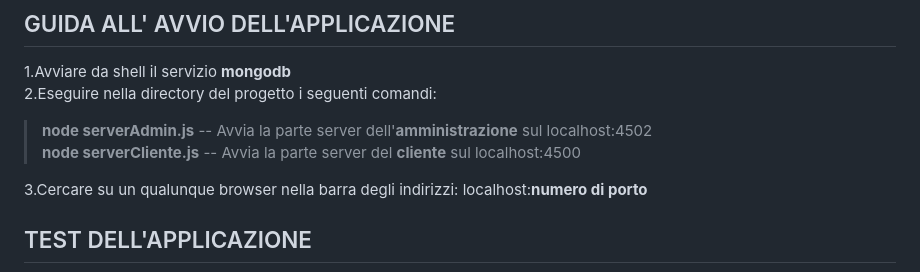
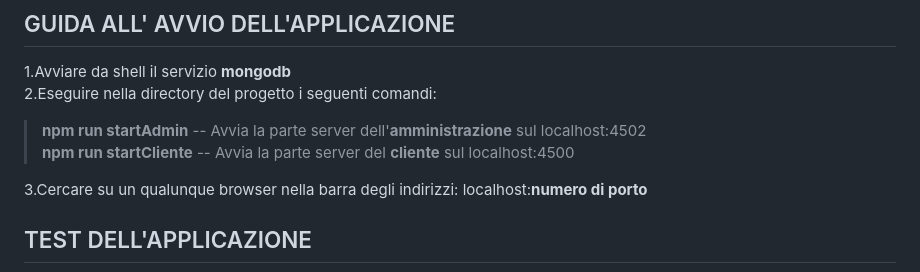
Before and after one commit to Salvr28/Progetto_ACP, a Markdown page: README.md, the part around the change. GitHub-like rendering.

```diff
--- a/README.md
+++ b/README.md
@@ -30,8 +30,8 @@ In caso di problemi controllare che il _package.json_ contenga le versioni citat
 1.Avviare da shell il servizio **mongodb**\
 2.Eseguire nella directory del progetto i seguenti comandi:
 
-> **node serverAdmin.js** -- Avvia la parte server dell'**amministrazione** sul localhost:4502\
-> **node serverCliente.js** -- Avvia la parte server del **cliente** sul localhost:4500
+> **npm run startAdmin** -- Avvia la parte server dell'**amministrazione** sul localhost:4502\
+> **npm run startCliente** -- Avvia la parte server del **cliente** sul localhost:4500
 
 3.Cercare su un qualunque browser nella barra degli indirizzi: localhost:**numero di porto**
 
```
